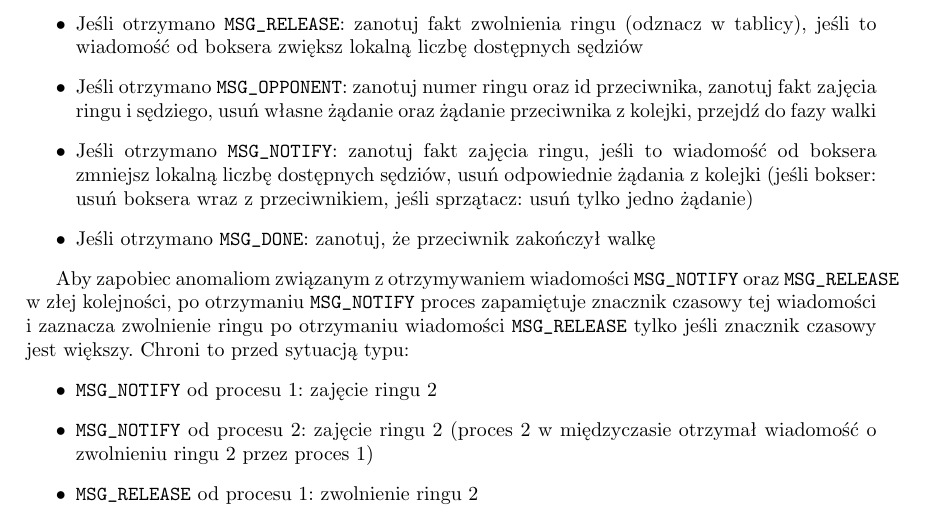
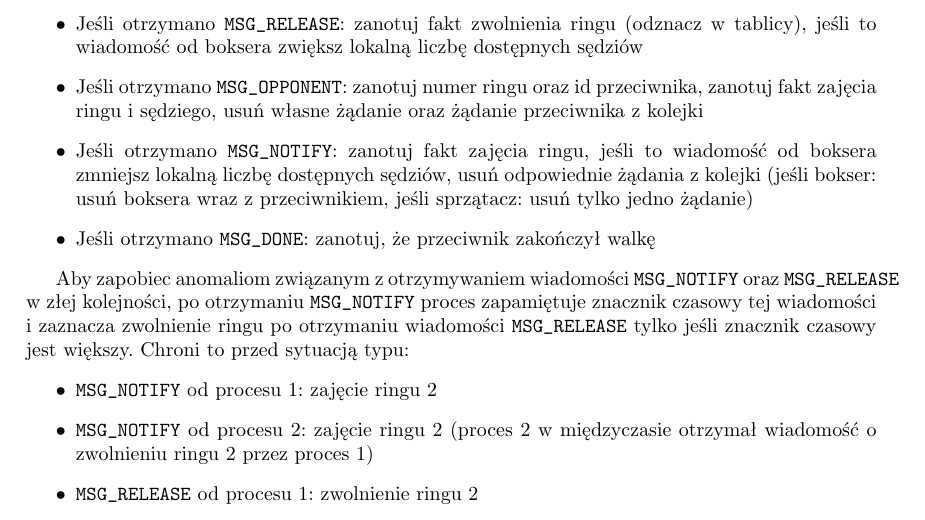
Before and after one commit to Scony/mpi-boxers, a LaTeX document (sprawozdanie/sprawozdanie.tex): part of page 3 of 4, cut so that both start at the same text. Compiled offline with pdfLaTeX.

Commit message:
Small algorithm description fix

```diff
--- a/sprawozdanie/sprawozdanie.tex
+++ b/sprawozdanie/sprawozdanie.tex
@@ -118,7 +118,7 @@
     lokalną liczbę dostępnych sędziów
     \item Jeśli otrzymano \verb|MSG_OPPONENT|: zanotuj numer ringu oraz
     id przeciwnika, zanotuj fakt zajęcia ringu i sędziego, usuń własne
-    żądanie oraz żądanie przeciwnika z kolejki, przejdź do fazy walki
+    żądanie oraz żądanie przeciwnika z kolejki
     \item Jeśli otrzymano \verb|MSG_NOTIFY|: zanotuj fakt zajęcia ringu,
     jeśli to wiadomość od boksera zmniejsz lokalną liczbę dostępnych
     sędziów, usuń odpowiednie żądania z kolejki (jeśli bokser: usuń
```
